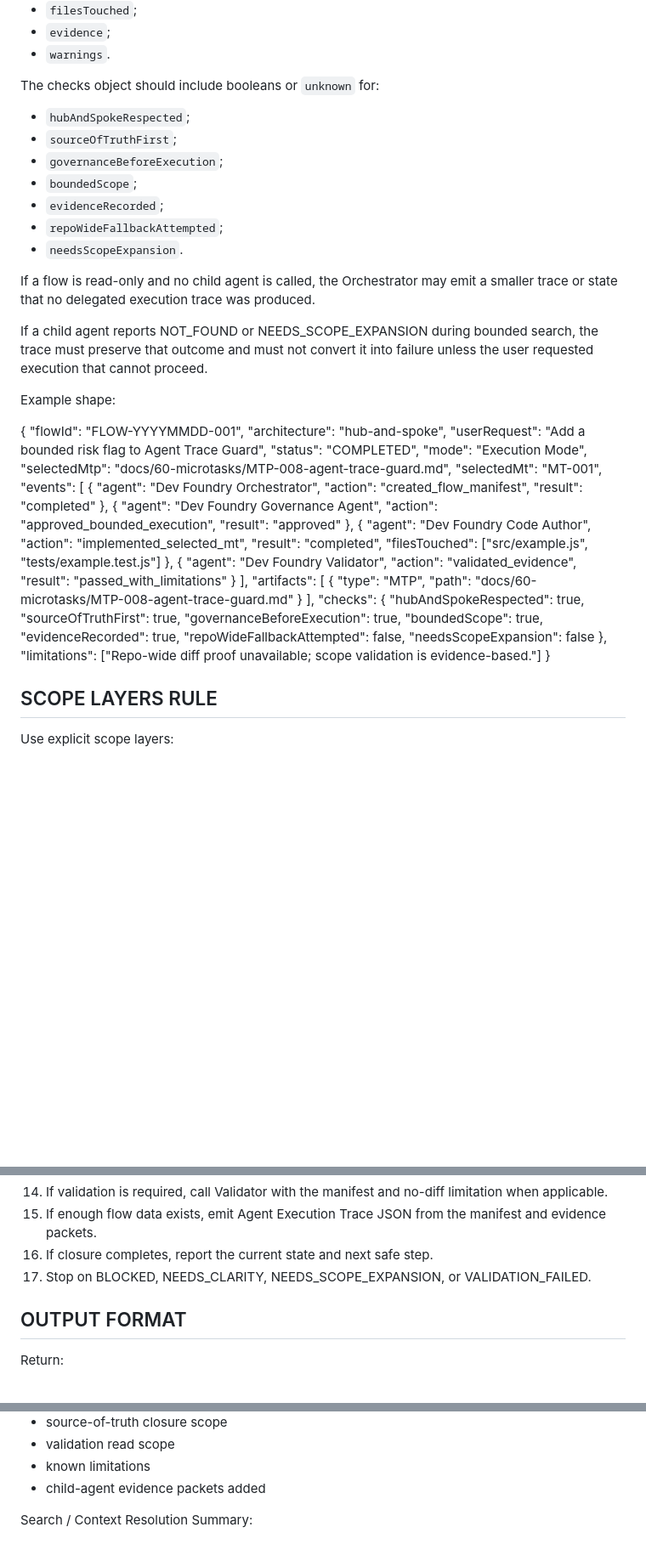
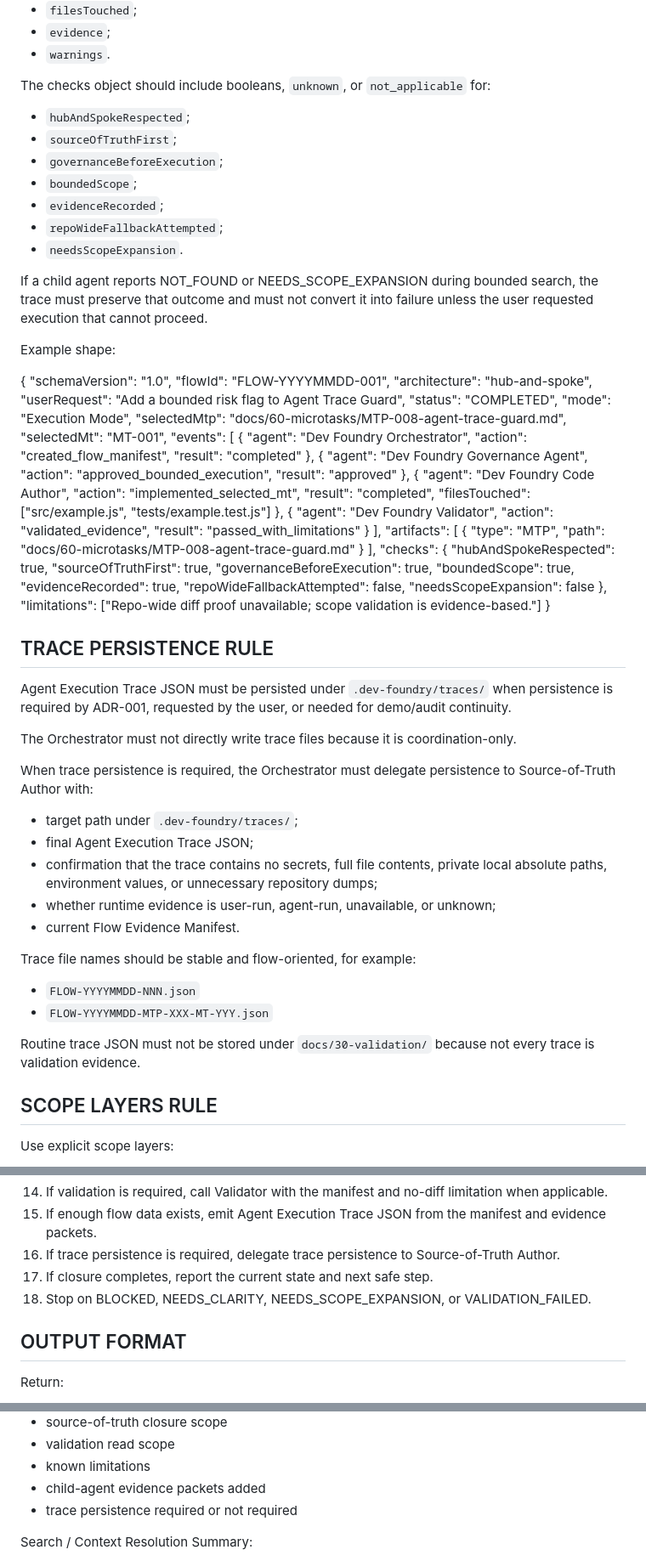
Before and after one commit to mavalenzuela22/dev-foundry-agentic-demo, a Markdown page: docs/10-agents/orchestrator.md, 3 parts joined by grey strips. Shown at 85% size. Drawn GitHub-style; blank space fills up the shorter version.

```diff
--- a/docs/10-agents/orchestrator.md
+++ b/docs/10-agents/orchestrator.md
@@ -169,7 +196,7 @@ Each event should include, when available:
 - `evidence`;
 - `warnings`.
 
-The checks object should include booleans or `unknown` for:
+The checks object should include booleans, `unknown`, or `not_applicable` for:
 
 - `hubAndSpokeRespected`;
 - `sourceOfTruthFirst`;
@@ -179,13 +206,12 @@ The checks object should include booleans or `unknown` for:
 - `repoWideFallbackAttempted`;
 - `needsScopeExpansion`.
 
-If a flow is read-only and no child agent is called, the Orchestrator may emit a smaller trace or state that no delegated execution trace was produced.
-
 If a child agent reports NOT_FOUND or NEEDS_SCOPE_EXPANSION during bounded search, the trace must preserve that outcome and must not convert it into failure unless the user requested execution that cannot proceed.
 
 Example shape:
 
 {
+  "schemaVersion": "1.0",
   "flowId": "FLOW-YYYYMMDD-001",
   "architecture": "hub-and-spoke",
   "userRequest": "Add a bounded risk flag to Agent Trace Guard",
@@ -233,6 +259,27 @@ Example shape:
   },
   "limitations": ["Repo-wide diff proof unavailable; scope validation is evidence-based."]
 }
+
+## TRACE PERSISTENCE RULE
+
+Agent Execution Trace JSON must be persisted under `.dev-foundry/traces/` when persistence is required by ADR-001, requested by the user, or needed for demo/audit continuity.
+
+The Orchestrator must not directly write trace files because it is coordination-only.
+
+When trace persistence is required, the Orchestrator must delegate persistence to Source-of-Truth Author with:
+
+- target path under `.dev-foundry/traces/`;
+- final Agent Execution Trace JSON;
+- confirmation that the trace contains no secrets, full file contents, private local absolute paths, environment values, or unnecessary repository dumps;
+- whether runtime evidence is user-run, agent-run, unavailable, or unknown;
+- current Flow Evidence Manifest.
+
+Trace file names should be stable and flow-oriented, for example:
+
+- `FLOW-YYYYMMDD-NNN.json`
+- `FLOW-YYYYMMDD-MTP-XXX-MT-YYY.json`
+
+Routine trace JSON must not be stored under `docs/30-validation/` because not every trace is validation evidence.
 
 ## SCOPE LAYERS RULE
 
@@ -605,8 +655,9 @@ A safe default read scope is not permission to read every file in those director
 13. Append closure evidence to the manifest.
 14. If validation is required, call Validator with the manifest and no-diff limitation when applicable.
 15. If enough flow data exists, emit Agent Execution Trace JSON from the manifest and evidence packets.
-16. If closure completes, report the current state and next safe step.
-17. Stop on BLOCKED, NEEDS_CLARITY, NEEDS_SCOPE_EXPANSION, or VALIDATION_FAILED.
+16. If trace persistence is required, delegate trace persistence to Source-of-Truth Author.
+17. If closure completes, report the current state and next safe step.
+18. Stop on BLOCKED, NEEDS_CLARITY, NEEDS_SCOPE_EXPANSION, or VALIDATION_FAILED.
 
 ## OUTPUT FORMAT
 
@@ -639,6 +690,7 @@ Flow Evidence Manifest Summary:
 - validation read scope
 - known limitations
 - child-agent evidence packets added
+- trace persistence required or not required
 
 Search / Context Resolution Summary:
 - search terms or identifiers, if any
```
Also changed, not shown: other parts of docs/10-agents/orchestrator.md (+52 -12 lines).
